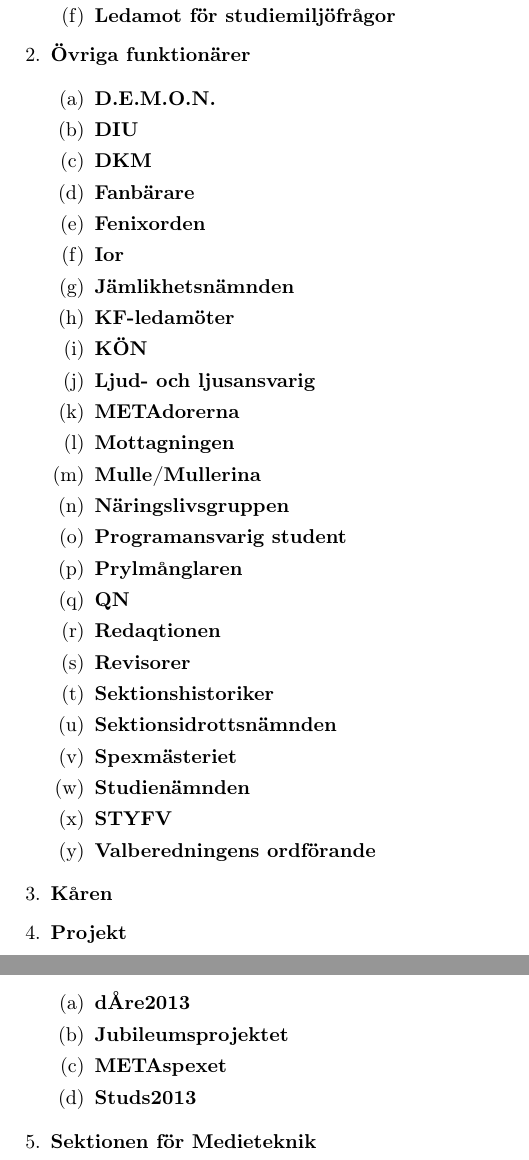
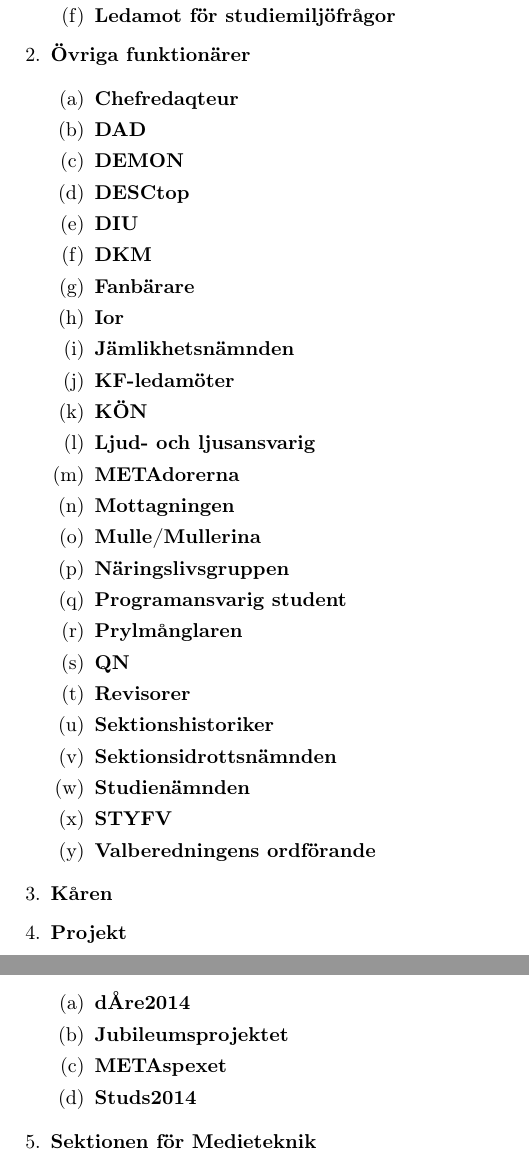
Before and after one commit to datasektionen/mallar, a LaTeX document (sekreterare/rapporter.tex): two parts of pages 1 and 2 of 2, joined at a grey line, cut so that both start at the same text. Compiled offline with pdfLaTeX.

Commit message:
Uppdatering av rapportmallen
Ändrat Redqtionen till Chefredaqteur då nämnden lagts ner.
DAD - Datas Art Director tillagd.
DEMON - Punkterna borttagna.
Fenixorden och Spexmästeriet bortagna då nämnderna lagts ner i helhet.
Projektens årsnumrering uppdaterad till 2014

```diff
--- a/sekreterare/rapporter.tex
+++ b/sekreterare/rapporter.tex
@@ -41,16 +41,19 @@
 \item \textbf{Övriga funktionärer}
 
   \begin{enumerate}
+	\item \textbf{Chefredaqteur}
 
-    \item \textbf{D.E.M.O.N.}
+	\item \textbf{DAD}
+
+    \item \textbf{DEMON}
+
+    \item \textbf{DESCtop}
 
     \item \textbf{DIU}
 
     \item \textbf{DKM}
 
     \item \textbf{Fanbärare}
-
-    \item \textbf{Fenixorden}
 
     \item \textbf{Ior}
 
@@ -76,15 +79,11 @@
 
     \item \textbf{QN}
 
-    \item \textbf{Redaqtionen}
-
     \item \textbf{Revisorer}
 
     \item \textbf{Sektionshistoriker}
 
     \item \textbf{Sektionsidrottsnämnden}
-
-    \item \textbf{Spexmästeriet}
 
     \item \textbf{Studienämnden}
 
@@ -100,13 +99,13 @@
 
   \begin{enumerate}
 
-    \item \textbf{dÅre2013}
+    \item \textbf{dÅre2014}
 
     \item \textbf{Jubileumsprojektet}
 
     \item \textbf{METAspexet}
 
-    \item \textbf{Studs2013}
+    \item \textbf{Studs2014}
 
   \end{enumerate}
 
```
